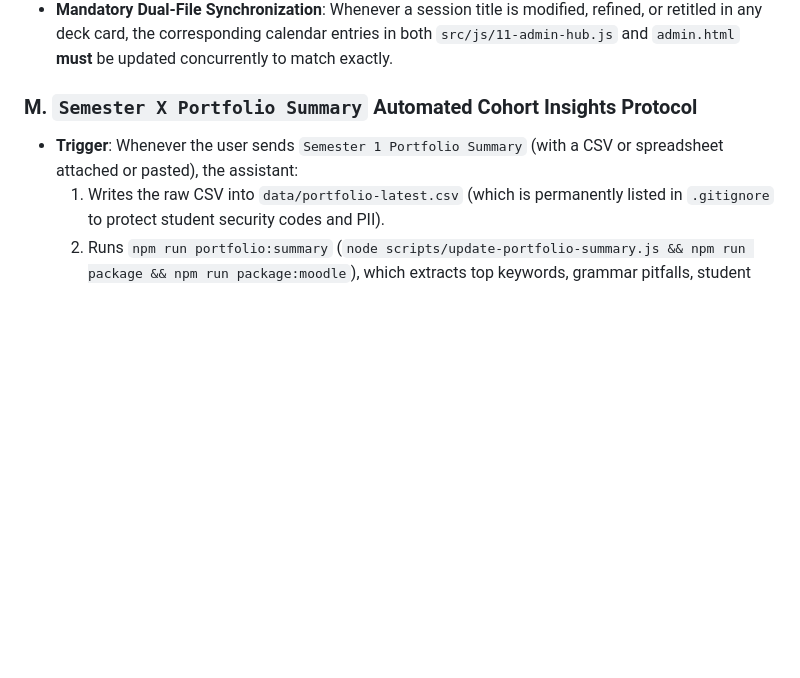
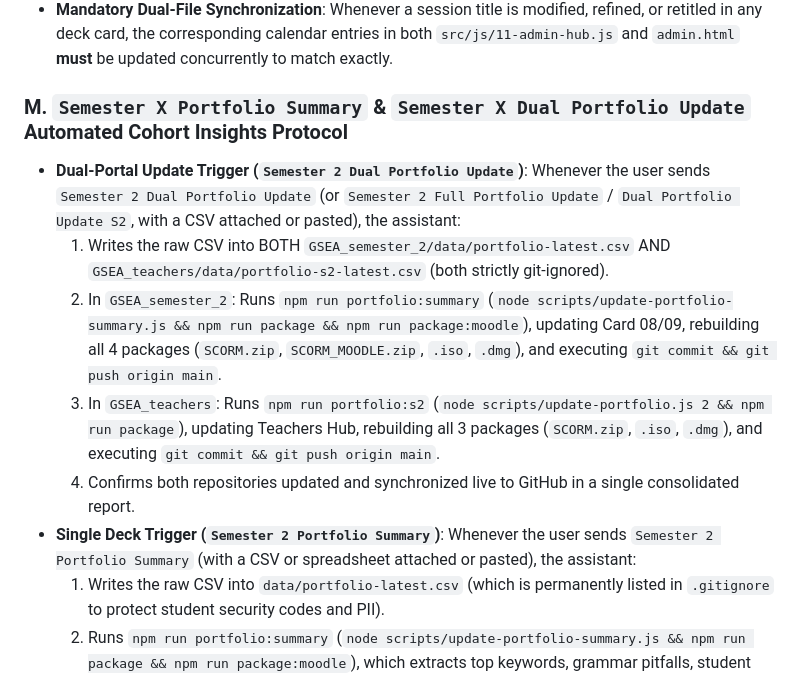
Before and after one commit to powerforcemotiondrive-pixel/GSEA_Semester_2, a Markdown page: AGENTS.md, the part around the change. GitHub-like rendering; blank space fills up the shorter version.

Commit message:
docs(agents): sync Dual Portfolio Update cross-project protocol

```diff
--- a/AGENTS.md
+++ b/AGENTS.md
@@ -122,8 +122,13 @@ Course administration (student lists, teacher assignments, weekly schedules, and
 - **1:1 Strict Title Parity**: The lesson titles displayed in the weekly course calendar (`ADMIN_CALENDAR_SCHEDULES` in both `src/js/11-admin-hub.js` and `admin.html`) must **strictly mirror and maintain 1:1 parity** with the session titles and class titles in each deck card (`src/js/02-config.js`, `data/course-data.js`, and the digital worksheets).
 - **Mandatory Dual-File Synchronization**: Whenever a session title is modified, refined, or retitled in any deck card, the corresponding calendar entries in both `src/js/11-admin-hub.js` and `admin.html` **must** be updated concurrently to match exactly.
 
-### M. `Semester X Portfolio Summary` Automated Cohort Insights Protocol
-- **Trigger**: Whenever the user sends `Semester 1 Portfolio Summary` (with a CSV or spreadsheet attached or pasted), the assistant:
+### M. `Semester X Portfolio Summary` & `Semester X Dual Portfolio Update` Automated Cohort Insights Protocol
+- **Dual-Portal Update Trigger (`Semester 2 Dual Portfolio Update`)**: Whenever the user sends `Semester 2 Dual Portfolio Update` (or `Semester 2 Full Portfolio Update` / `Dual Portfolio Update S2`, with a CSV attached or pasted), the assistant:
+  1. Writes the raw CSV into BOTH `GSEA_semester_2/data/portfolio-latest.csv` AND `GSEA_teachers/data/portfolio-s2-latest.csv` (both strictly git-ignored).
+  2. In `GSEA_semester_2`: Runs `npm run portfolio:summary` (`node scripts/update-portfolio-summary.js && npm run package && npm run package:moodle`), updating Card 08/09, rebuilding all 4 packages (`SCORM.zip`, `SCORM_MOODLE.zip`, `.iso`, `.dmg`), and executing `git commit && git push origin main`.
+  3. In `GSEA_teachers`: Runs `npm run portfolio:s2` (`node scripts/update-portfolio.js 2 && npm run package`), updating Teachers Hub, rebuilding all 3 packages (`SCORM.zip`, `.iso`, `.dmg`), and executing `git commit && git push origin main`.
+  4. Confirms both repositories updated and synchronized live to GitHub in a single consolidated report.
+- **Single Deck Trigger (`Semester 2 Portfolio Summary`)**: Whenever the user sends `Semester 2 Portfolio Summary` (with a CSV or spreadsheet attached or pasted), the assistant:
   1. Writes the raw CSV into `data/portfolio-latest.csv` (which is permanently listed in `.gitignore` to protect student security codes and PII).
   2. Runs `npm run portfolio:summary` (`node scripts/update-portfolio-summary.js && npm run package && npm run package:moodle`), which extracts top keywords, grammar pitfalls, student reflections, and FE readiness scores, updates `data/portfolio-summary-s1.json`, synchronizes `PORTFOLIO_SUMMARY_DATA` in `src/js/11-admin-hub.js`, and rebuilds all packages (`SCORM.zip`, `SCORM_MOODLE.zip`, `.iso`, `.dmg`).
   3. Automatically executes `git commit` AND `git push origin main` in the same step.
```
